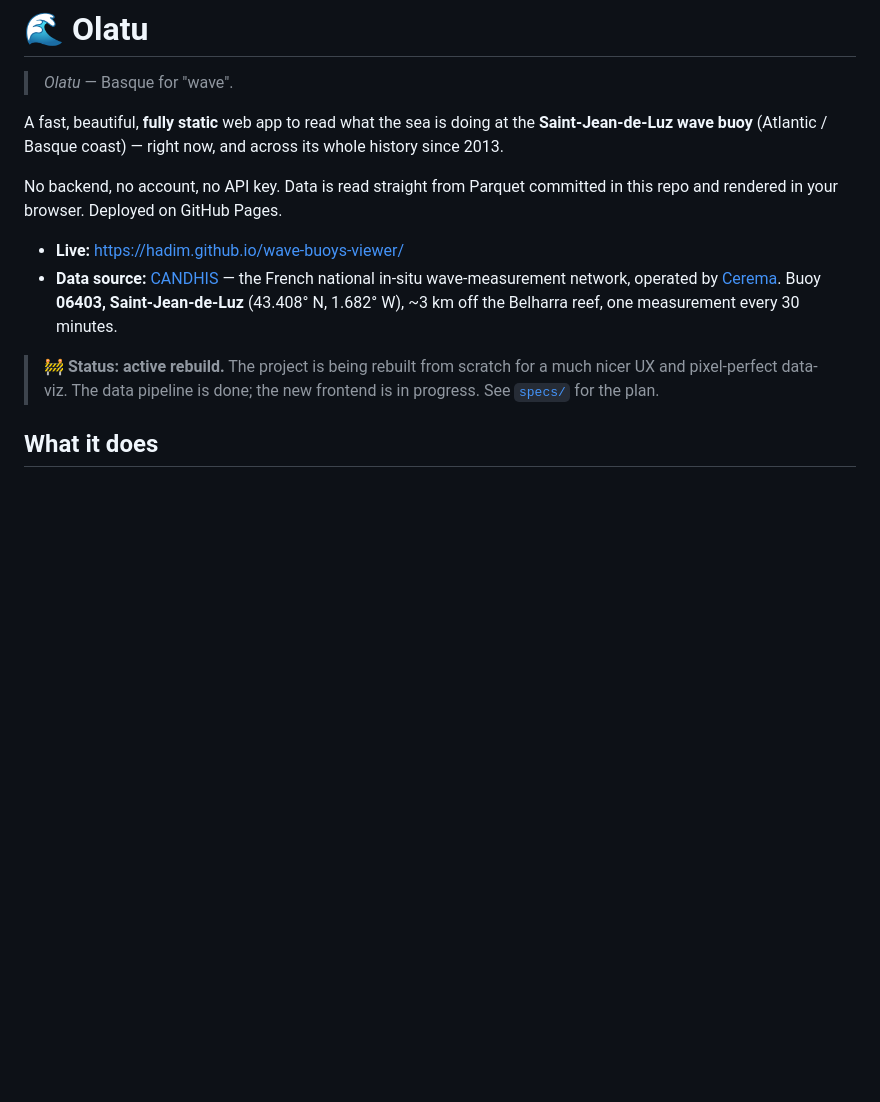
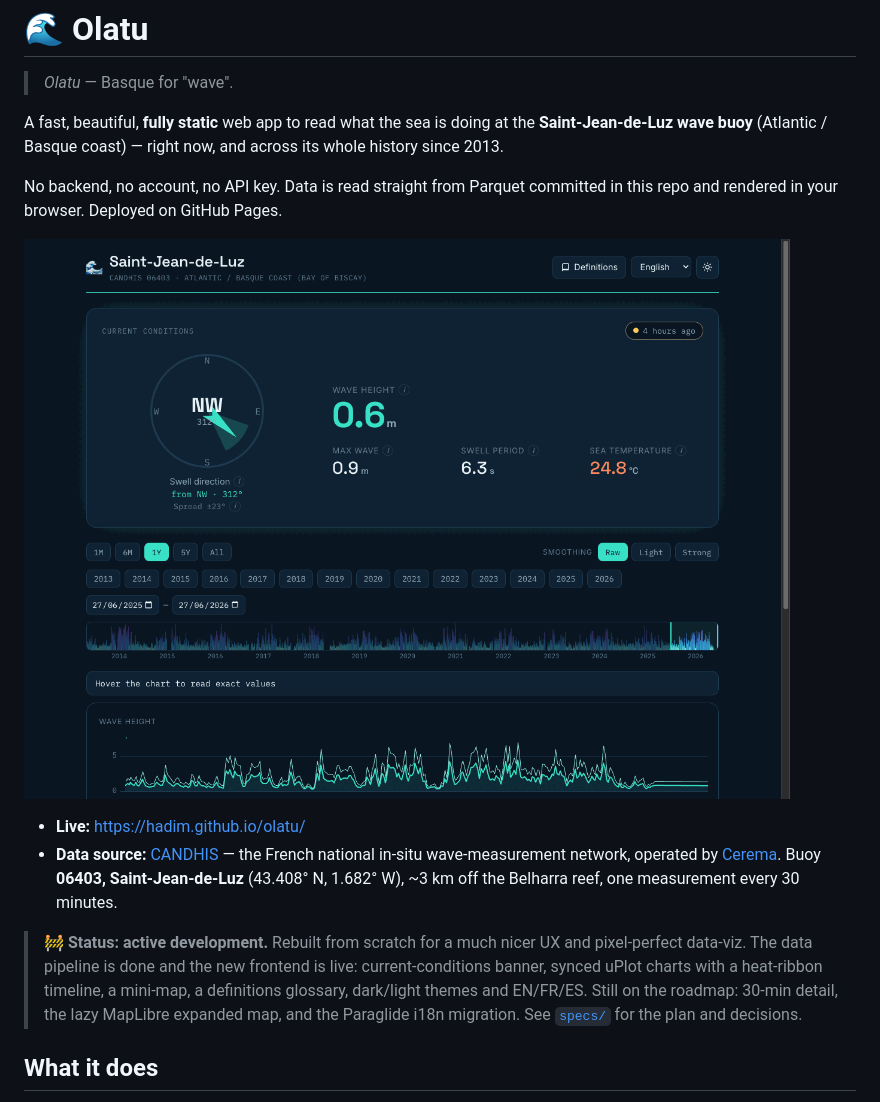
Before and after one commit to hadim/olatu, a Markdown page: README.md, the part around the change printed below. GitHub-like rendering; pictures changed too: docs/screenshot.png (added); blank space fills up the shorter version.

Commit message:
docs: add app screenshot to README; fix live + repo URLs
Spec 0003 C3. Add a hero screenshot (docs/screenshot.png), correct the live URL
to https://hadim.github.io/olatu/ and the issues link to hadim/olatu, and refresh
the status note to reflect the shipped frontend (banner, charts + heat-ribbon,
mini-map, glossary, themes, EN/FR/ES).

```diff
--- a/README.md
+++ b/README.md
@@ -9,15 +9,20 @@ its whole history since 2013.
 No backend, no account, no API key. Data is read straight from Parquet committed in
 this repo and rendered in your browser. Deployed on GitHub Pages.
 
-- **Live:** https://hadim.github.io/wave-buoys-viewer/
+![Olatu — live & historical sea state for the Saint-Jean-de-Luz wave buoy](docs/screenshot.png)
+
+- **Live:** https://hadim.github.io/olatu/
 - **Data source:** [CANDHIS](https://candhis.cerema.fr) — the French national
   in-situ wave-measurement network, operated by [Cerema](https://www.cerema.fr).
   Buoy **06403, Saint-Jean-de-Luz** (43.408° N, 1.682° W), ~3 km off the Belharra
   reef, one measurement every 30 minutes.
 
-> 🚧 **Status: active rebuild.** The project is being rebuilt from scratch for a
-> much nicer UX and pixel-perfect data-viz. The data pipeline is done; the new
-> frontend is in progress. See [`specs/`](specs/) for the plan.
+> 🚧 **Status: active development.** Rebuilt from scratch for a much nicer UX and
+> pixel-perfect data-viz. The data pipeline is done and the new frontend is live:
+> current-conditions banner, synced uPlot charts with a heat-ribbon timeline,
+> a mini-map, a definitions glossary, dark/light themes and EN/FR/ES. Still on the
+> roadmap: 30-min detail, the lazy MapLibre expanded map, and the Paraglide i18n
+> migration. See [`specs/`](specs/) for the plan and decisions.
 
 ## What it does
 
```
Also changed, not shown: other parts of README.md (+1 -1 lines).
